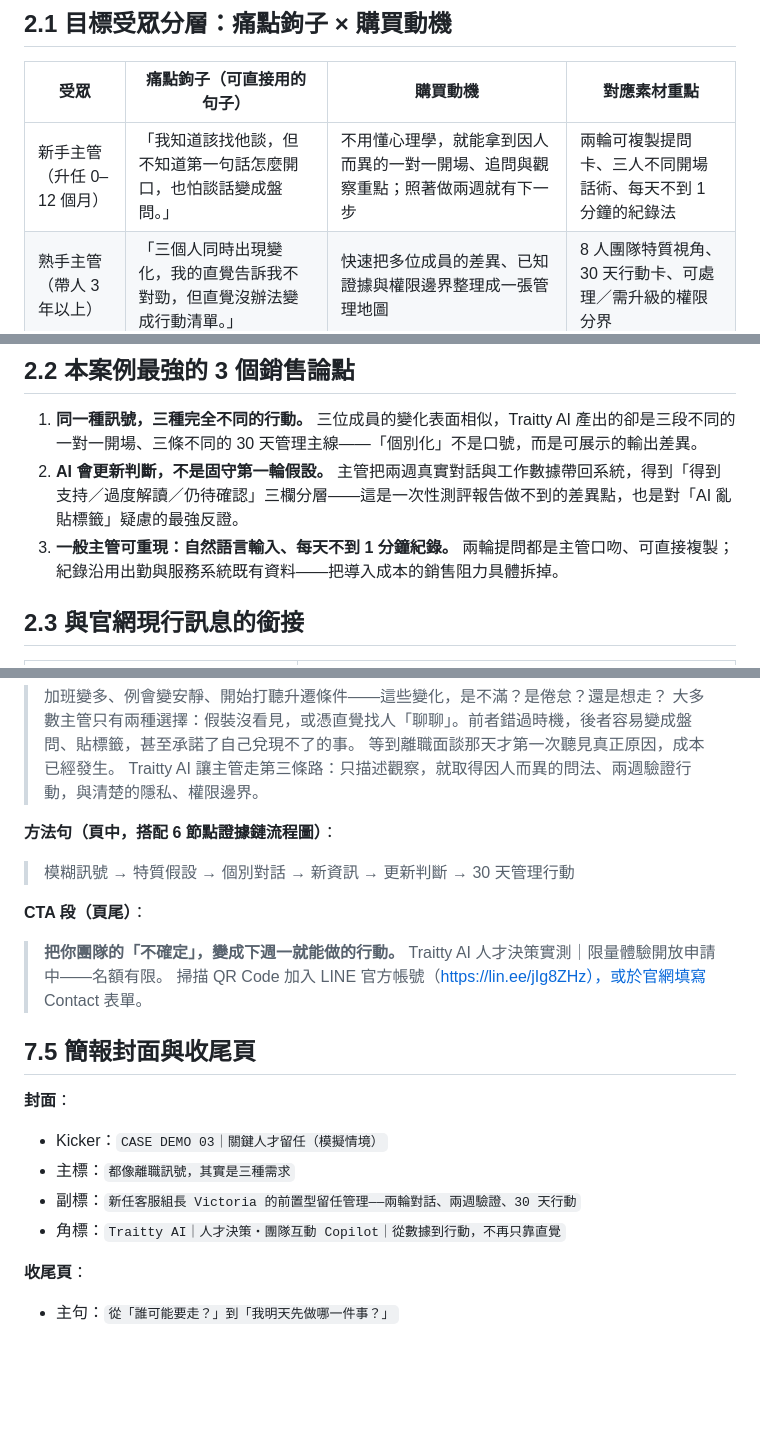
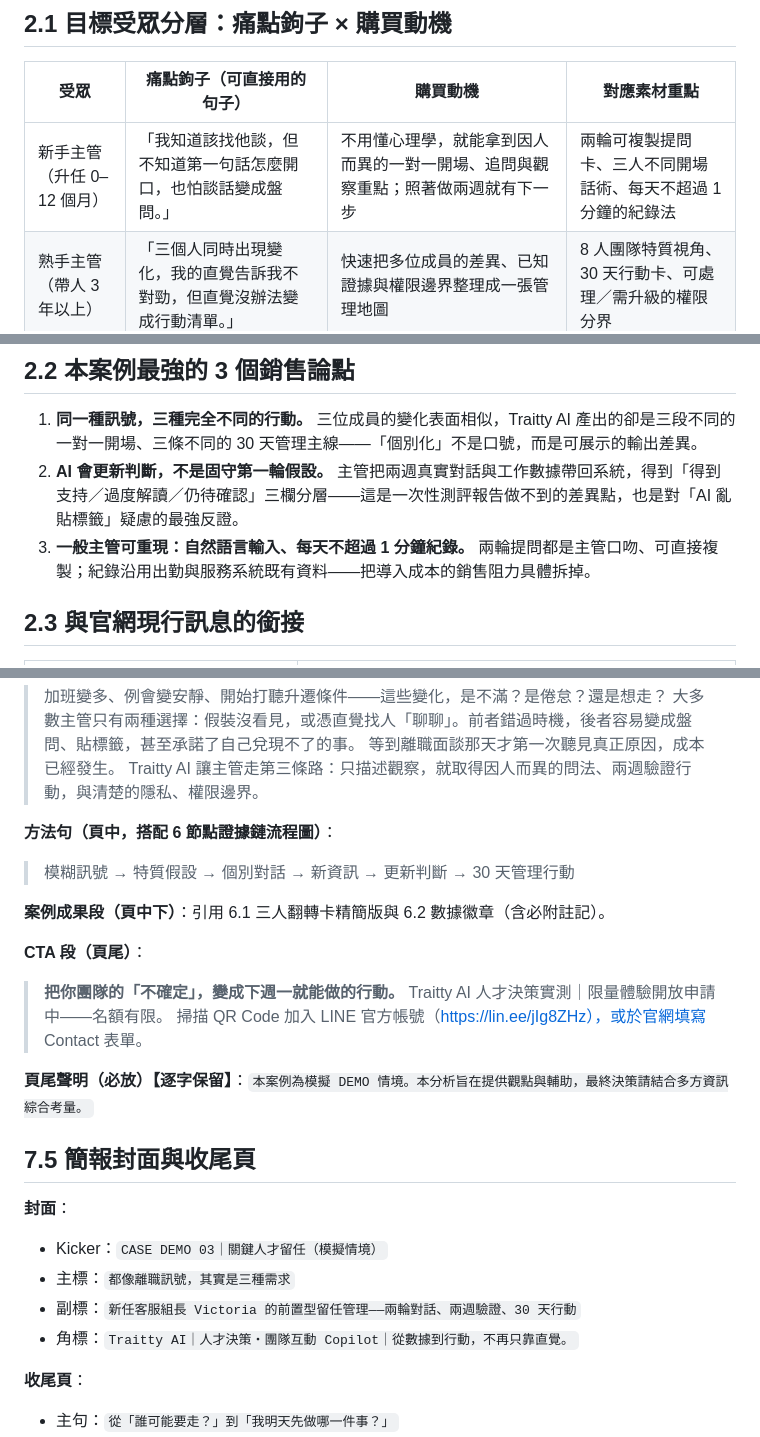
Before and after one commit to Devinc9/traitty, a Markdown page: materials/case03-b2b-sales-kit.md, 3 parts joined by grey strips. Rendered like a GitHub page; blank space fills up the shorter version.

```diff
--- a/materials/case03-b2b-sales-kit.md
+++ b/materials/case03-b2b-sales-kit.md
@@ -56,7 +56,7 @@
 
 | 受眾 | 痛點鉤子（可直接用的句子） | 購買動機 | 對應素材重點 |
 |---|---|---|---|
-| 新手主管（升任 0–12 個月） | 「我知道該找他談，但不知道第一句話怎麼開口，也怕談話變成盤問。」 | 不用懂心理學，就能拿到因人而異的一對一開場、追問與觀察重點；照著做兩週就有下一步 | 兩輪可複製提問卡、三人不同開場話術、每天不到 1 分鐘的紀錄法 |
+| 新手主管（升任 0–12 個月） | 「我知道該找他談，但不知道第一句話怎麼開口，也怕談話變成盤問。」 | 不用懂心理學，就能拿到因人而異的一對一開場、追問與觀察重點；照著做兩週就有下一步 | 兩輪可複製提問卡、三人不同開場話術、每天不超過 1 分鐘的紀錄法 |
 | 熟手主管（帶人 3 年以上） | 「三個人同時出現變化，我的直覺告訴我不對勁，但直覺沒辦法變成行動清單。」 | 快速把多位成員的差異、已知證據與權限邊界整理成一張管理地圖 | 8 人團隊特質視角、30 天行動卡、可處理／需升級的權限分界 |
 | HR／人資主管 | 「留才不能只靠年度調查和離職面談——等主管來求助時，問題常常已經成形。」 | 把留才前移到主管日常管理；制度問題帶著證據升級，HR 更早介入正確問題 | 隱私紅線、升級條件設計、「不替沒有資料的人創造問題」的治理立場 |
 | 決策者（企業主／高階） | 「關鍵人才走一個，成本不只是招募費；但我更怕的是主管用同一套方式管所有人。」 | 管理品質標準化＋負責任 AI 治理；Perception AI 技術背書 | 技術背書區塊、證據邊界頁、「省錯用、省時間、省內耗」總結 |
@@ -65,7 +65,7 @@
 
 1. **同一種訊號，三種完全不同的行動。** 三位成員的變化表面相似，Traitty AI 產出的卻是三段不同的一對一開場、三條不同的 30 天管理主線——「個別化」不是口號，而是可展示的輸出差異。
 2. **AI 會更新判斷，不是固守第一輪假設。** 主管把兩週真實對話與工作數據帶回系統，得到「得到支持／過度解讀／仍待確認」三欄分層——這是一次性測評報告做不到的差異點，也是對「AI 亂貼標籤」疑慮的最強反證。
-3. **一般主管可重現：自然語言輸入、每天不到 1 分鐘紀錄。** 兩輪提問都是主管口吻、可直接複製；紀錄沿用出勤與服務系統既有資料——把導入成本的銷售阻力具體拆掉。
+3. **一般主管可重現：自然語言輸入、每天不超過 1 分鐘紀錄。** 兩輪提問都是主管口吻、可直接複製；紀錄沿用出勤與服務系統既有資料——把導入成本的銷售阻力具體拆掉。
 
 ## 2.3 與官網現行訊息的銜接
 
@@ -352,10 +352,14 @@ GT Liu 說他不是立即要求升遷，而是想知道往資深職位需要補
 **方法句（頁中，搭配 6 節點證據鏈流程圖）**：
 > 模糊訊號 → 特質假設 → 個別對話 → 新資訊 → 更新判斷 → 30 天管理行動
 
+**案例成果段（頁中下）**：引用 6.1 三人翻轉卡精簡版與 6.2 數據徽章（含必附註記）。
+
 **CTA 段（頁尾）**：
 > **把你團隊的「不確定」，變成下週一就能做的行動。**
 > Traitty AI 人才決策實測｜限量體驗開放申請中——名額有限。
 > 掃描 QR Code 加入 LINE 官方帳號（https://lin.ee/jIg8ZHz），或於官網填寫 Contact 表單。
+
+**頁尾聲明（必放）【逐字保留】**：`本案例為模擬 DEMO 情境。本分析旨在提供觀點與輔助，最終決策請結合多方資訊綜合考量。`
 
 ## 7.5 簡報封面與收尾頁
 
@@ -363,7 +367,7 @@ GT Liu 說他不是立即要求升遷，而是想知道往資深職位需要補
 - Kicker：`CASE DEMO 03｜關鍵人才留任（模擬情境）`
 - 主標：`都像離職訊號，其實是三種需求`
 - 副標：`新任客服組長 Victoria 的前置型留任管理——兩輪對話、兩週驗證、30 天行動`
-- 角標：`Traitty AI｜人才決策・團隊互動 Copilot｜從數據到行動，不再只靠直覺`
+- 角標：`Traitty AI｜人才決策・團隊互動 Copilot｜從數據到行動，不再只靠直覺。`
 
 **收尾頁**：
 - 主句：`從「誰可能要走？」到「我明天先做哪一件事？」`
```
Also changed, not shown: other parts of materials/case03-b2b-sales-kit.md (+16 -14 lines).
